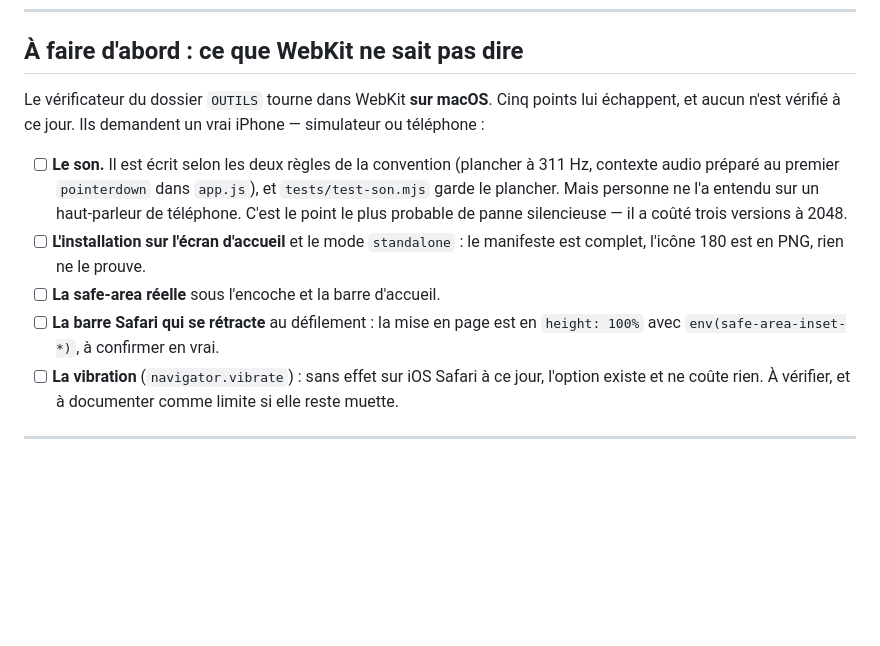
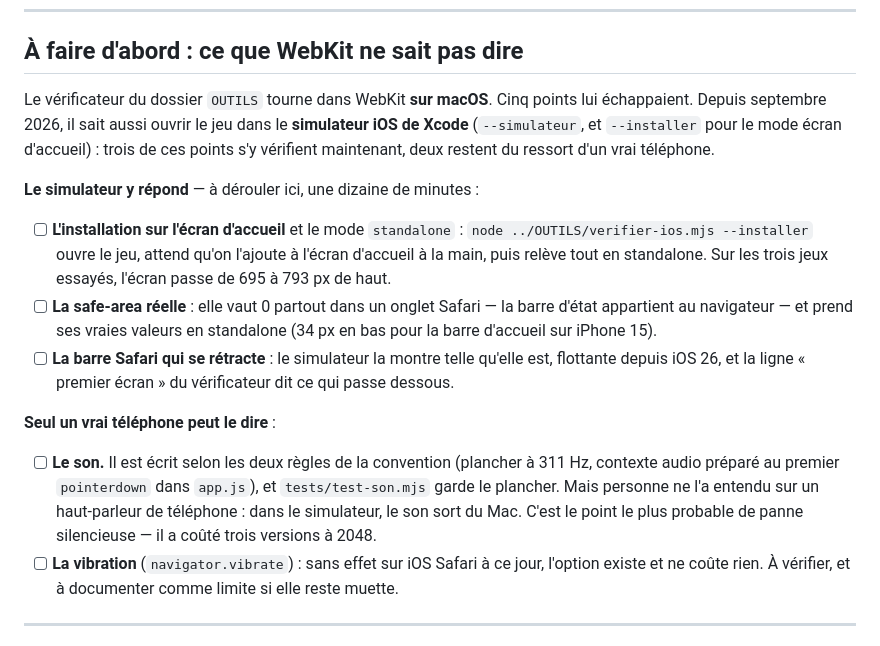
Before and after one commit to Aytan-sudo/geo-trouve-tout, a Markdown page: TODO.md, the part around the change. GitHub-like rendering; blank space fills up the shorter version.

Commit message:
docs: le simulateur iOS répond à trois des cinq points en attente
La liste « ce que WebKit ne sait pas dire » datait d'avant le simulateur de
Xcode. Installation sur l'écran d'accueil, standalone et safe-area réelle s'y
vérifient maintenant (--installer) ; le son sur haut-parleur et la vibration
restent du ressort d'un vrai téléphone.

```diff
--- a/TODO.md
+++ b/TODO.md
@@ -258,19 +258,32 @@ elles ne levaient aucune erreur et ne se voyaient qu'à l'œil.
 ## À faire d'abord : ce que WebKit ne sait pas dire
 
 Le vérificateur du dossier `OUTILS` tourne dans WebKit **sur macOS**. Cinq
-points lui échappent, et aucun n'est vérifié à ce jour. Ils demandent un vrai
-iPhone — simulateur ou téléphone :
+points lui échappaient. Depuis septembre 2026, il sait aussi ouvrir le jeu dans
+le **simulateur iOS de Xcode** (`--simulateur`, et `--installer` pour le mode
+écran d'accueil) : trois de ces points s'y vérifient maintenant, deux restent
+du ressort d'un vrai téléphone.
+
+**Le simulateur y répond** — à dérouler ici, une dizaine de minutes :
+
+- [ ] **L'installation sur l'écran d'accueil** et le mode `standalone` :
+      `node ../OUTILS/verifier-ios.mjs --installer` ouvre le jeu, attend qu'on
+      l'ajoute à l'écran d'accueil à la main, puis relève tout en standalone.
+      Sur les trois jeux essayés, l'écran passe de 695 à 793 px de haut.
+- [ ] **La safe-area réelle** : elle vaut 0 partout dans un onglet Safari — la
+      barre d'état appartient au navigateur — et prend ses vraies valeurs en
+      standalone (34 px en bas pour la barre d'accueil sur iPhone 15).
+- [ ] **La barre Safari qui se rétracte** : le simulateur la montre telle
+      qu'elle est, flottante depuis iOS 26, et la ligne « premier écran » du
+      vérificateur dit ce qui passe dessous.
+
+**Seul un vrai téléphone peut le dire** :
 
 - [ ] **Le son.** Il est écrit selon les deux règles de la convention (plancher
       à 311 Hz, contexte audio préparé au premier `pointerdown` dans `app.js`),
       et `tests/test-son.mjs` garde le plancher. Mais personne ne l'a entendu
-      sur un haut-parleur de téléphone. C'est le point le plus probable de
-      panne silencieuse — il a coûté trois versions à 2048.
-- [ ] **L'installation sur l'écran d'accueil** et le mode `standalone` : le
-      manifeste est complet, l'icône 180 est en PNG, rien ne le prouve.
-- [ ] **La safe-area réelle** sous l'encoche et la barre d'accueil.
-- [ ] **La barre Safari qui se rétracte** au défilement : la mise en page est en
-      `height: 100%` avec `env(safe-area-inset-*)`, à confirmer en vrai.
+      sur un haut-parleur de téléphone : dans le simulateur, le son sort du Mac.
+      C'est le point le plus probable de panne silencieuse — il a coûté trois
+      versions à 2048.
 - [ ] **La vibration** (`navigator.vibrate`) : sans effet sur iOS Safari à ce
       jour, l'option existe et ne coûte rien. À vérifier, et à documenter comme
       limite si elle reste muette.
```
